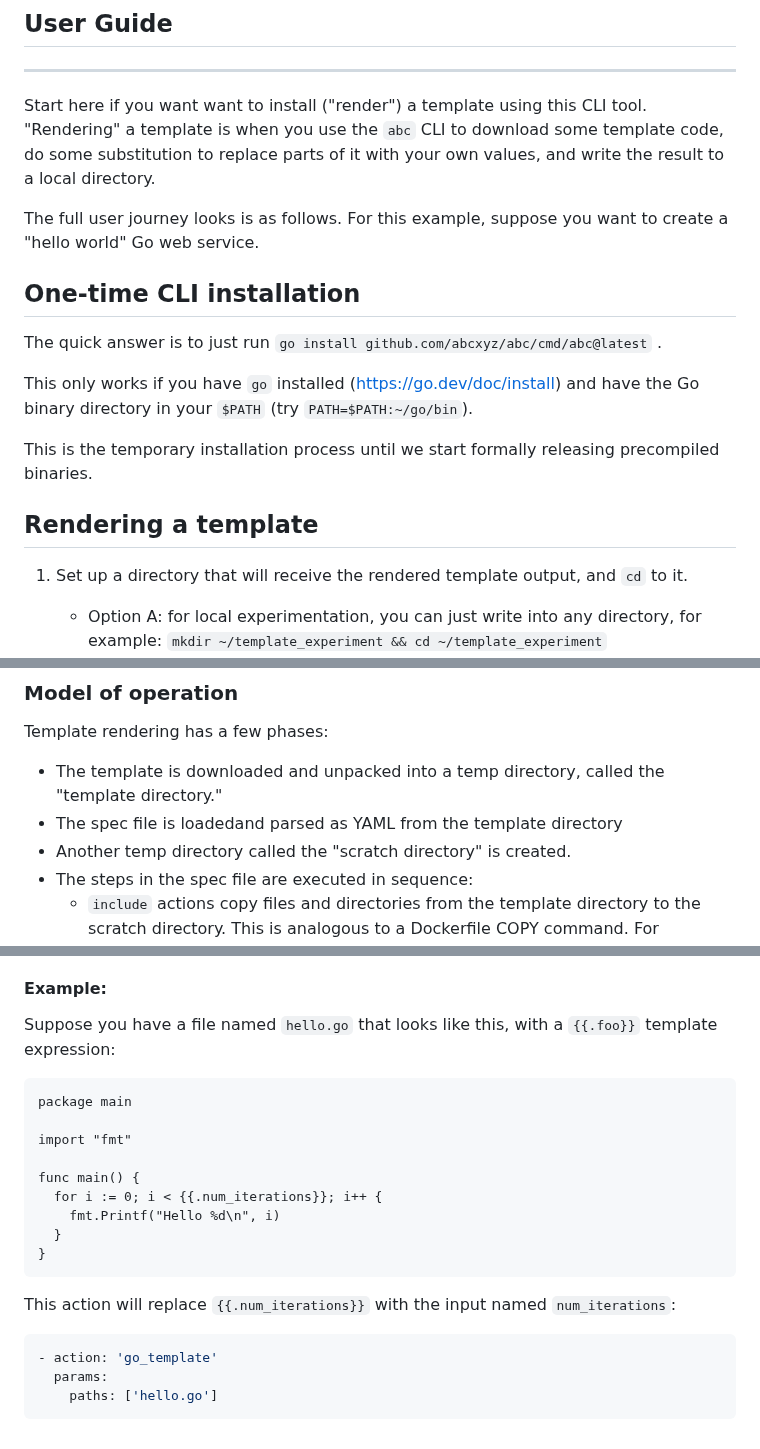
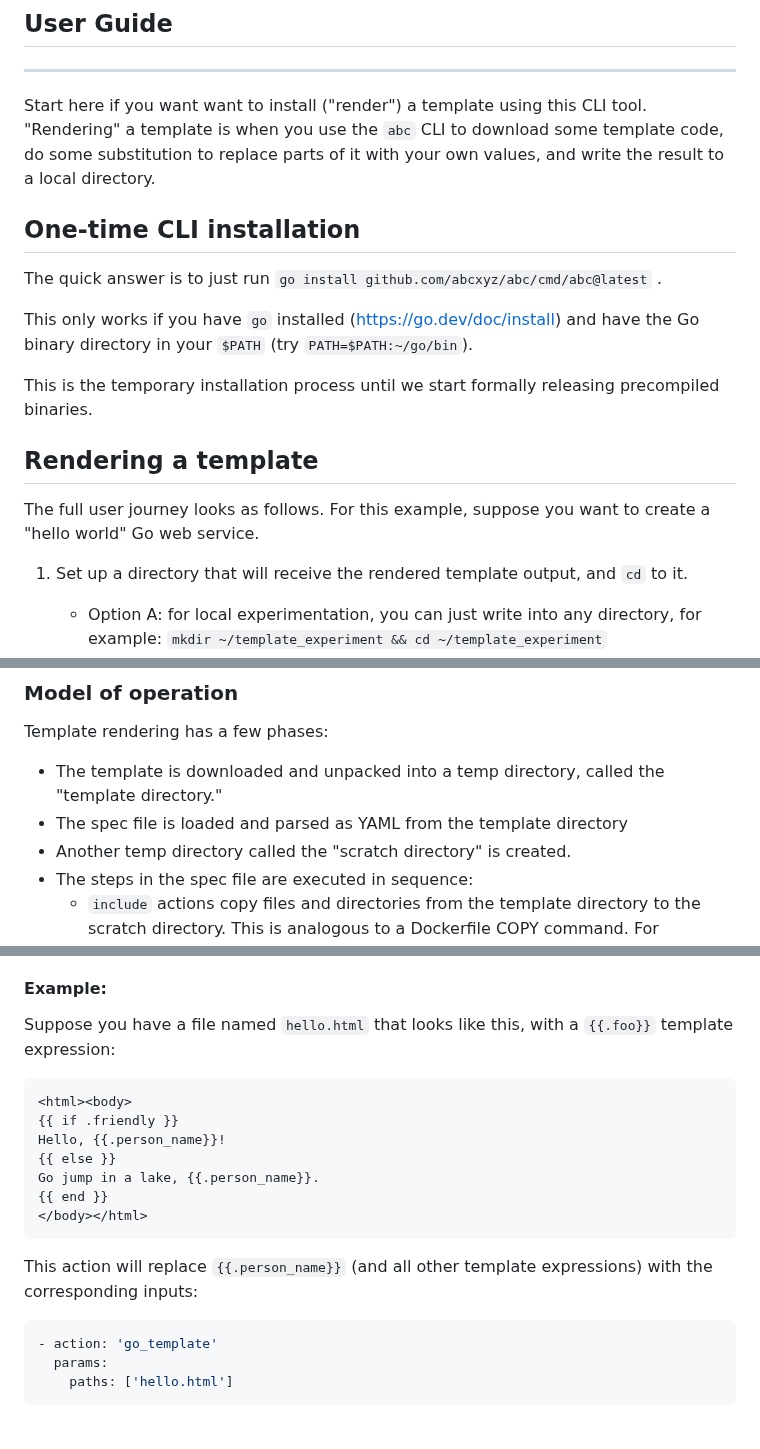
Before and after one commit to abcxyz/abc, a Markdown page: README.md, 3 parts joined by grey strips. Rendered like a GitHub page.

Commit message:
Trivial docs cleanup

````diff
--- a/README.md
+++ b/README.md
@@ -25,9 +25,6 @@ tool. "Rendering" a template is when you use the `abc` CLI to download some
 template code, do some substitution to replace parts of it with your own values,
 and write the result to a local directory.
 
-The full user journey looks is as follows. For this example, suppose you want to
-create a "hello world" Go web service.
-
 ## One-time CLI installation
 
 The quick answer is to just run
@@ -40,6 +37,9 @@ This is the temporary installation process until we start formally releasing
 precompiled binaries.
 
 ## Rendering a template
+
+The full user journey looks as follows. For this example, suppose you want to
+create a "hello world" Go web service.
 
 1. Set up a directory that will receive the rendered template output, and `cd`
    to it.
@@ -124,7 +126,7 @@ Template rendering has a few phases:
 
 - The template is downloaded and unpacked into a temp directory, called the
   "template directory."
-- The spec file is loadedand parsed as YAML from the template directory
+- The spec file is loaded and parsed as YAML from the template directory
 - Another temp directory called the "scratch directory" is created.
 - The steps in the spec file are executed in sequence:
   - `include` actions copy files and directories from the template directory to
@@ -395,26 +397,24 @@ Params:
 
 #### Example:
 
-Suppose you have a file named `hello.go` that looks like this, with a `{{.foo}}`
-template expression:
+Suppose you have a file named `hello.html` that looks like this, with a
+`{{.foo}}` template expression:
 
 ```
-package main
-
-import "fmt"
-
-func main() {
-  for i := 0; i < {{.num_iterations}}; i++ {
-    fmt.Printf("Hello %d\n", i)
-  }
-}
+<html><body>
+{{ if .friendly }}
+Hello, {{.person_name}}!
+{{ else }}
+Go jump in a lake, {{.person_name}}.
+{{ end }}
+</body></html>
 ```
 
-This action will replace `{{.num_iterations}}` with the input named
-`num_iterations`:
+This action will replace `{{.person_name}}` (and all other template expressions)
+with the corresponding inputs:
 
 ```yaml
 - action: 'go_template'
   params:
-    paths: ['hello.go']
+    paths: ['hello.html']
 ```
````
Also changed, not shown: other parts of README.md (+2 -0 lines).
